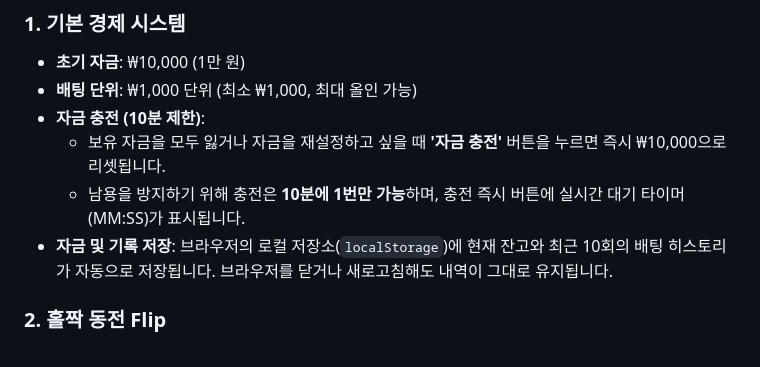
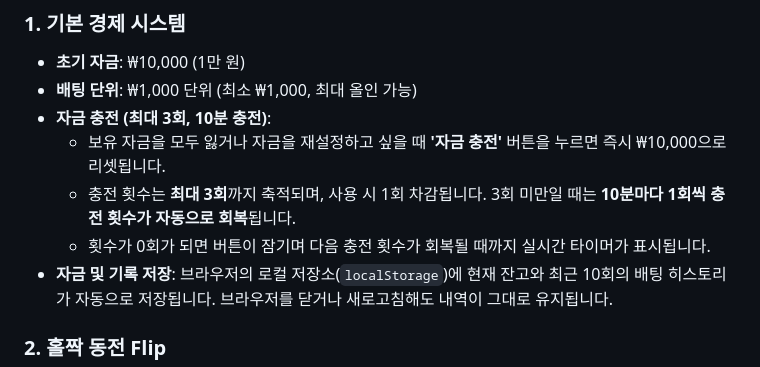
Before and after one commit to H3lis/simple_casino, a Markdown page: 사용설명서.md, the part around the change. Rendered like a GitHub page.

Commit message:
Update user manual with the new 3-charge stamina recharge system

```diff
--- a/사용설명서.md
+++ b/사용설명서.md
@@ -9,9 +9,10 @@ Royal Neon Casino는 설치나 서버 실행 없이 웹 브라우저에서 바
 ### 1. 기본 경제 시스템
 - **초기 자금**: ₩10,000 (1만 원)
 - **배팅 단위**: ₩1,000 단위 (최소 ₩1,000, 최대 올인 가능)
-- **자금 충전 (10분 제한)**:
+- **자금 충전 (최대 3회, 10분 충전)**:
   - 보유 자금을 모두 잃거나 자금을 재설정하고 싶을 때 **'자금 충전'** 버튼을 누르면 즉시 ₩10,000으로 리셋됩니다.
-  - 남용을 방지하기 위해 충전은 **10분에 1번만 가능**하며, 충전 즉시 버튼에 실시간 대기 타이머(MM:SS)가 표시됩니다.
+  - 충전 횟수는 **최대 3회**까지 축적되며, 사용 시 1회 차감됩니다. 3회 미만일 때는 **10분마다 1회씩 충전 횟수가 자동으로 회복**됩니다.
+  - 횟수가 0회가 되면 버튼이 잠기며 다음 충전 횟수가 회복될 때까지 실시간 타이머가 표시됩니다.
 - **자금 및 기록 저장**: 브라우저의 로컬 저장소(`localStorage`)에 현재 잔고와 최근 10회의 배팅 히스토리가 자동으로 저장됩니다. 브라우저를 닫거나 새로고침해도 내역이 그대로 유지됩니다.
 
 ### 2. 홀짝 동전 Flip
```
